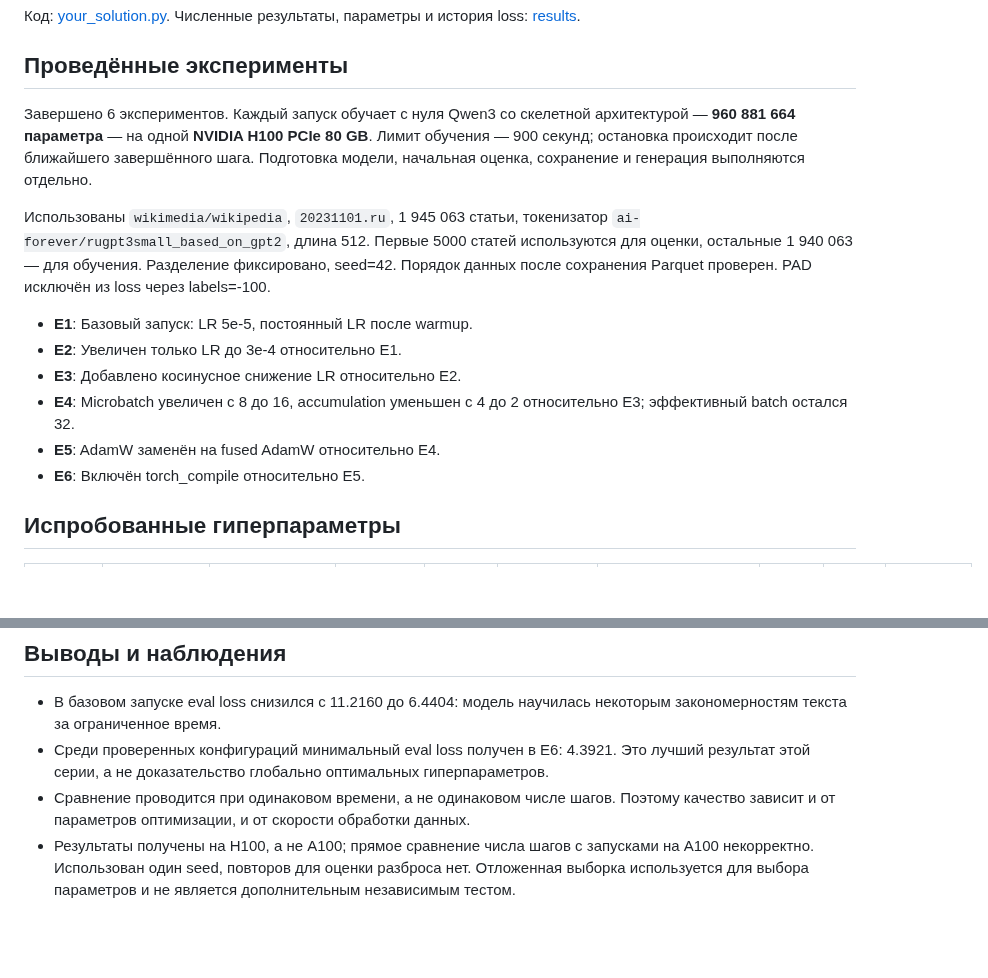
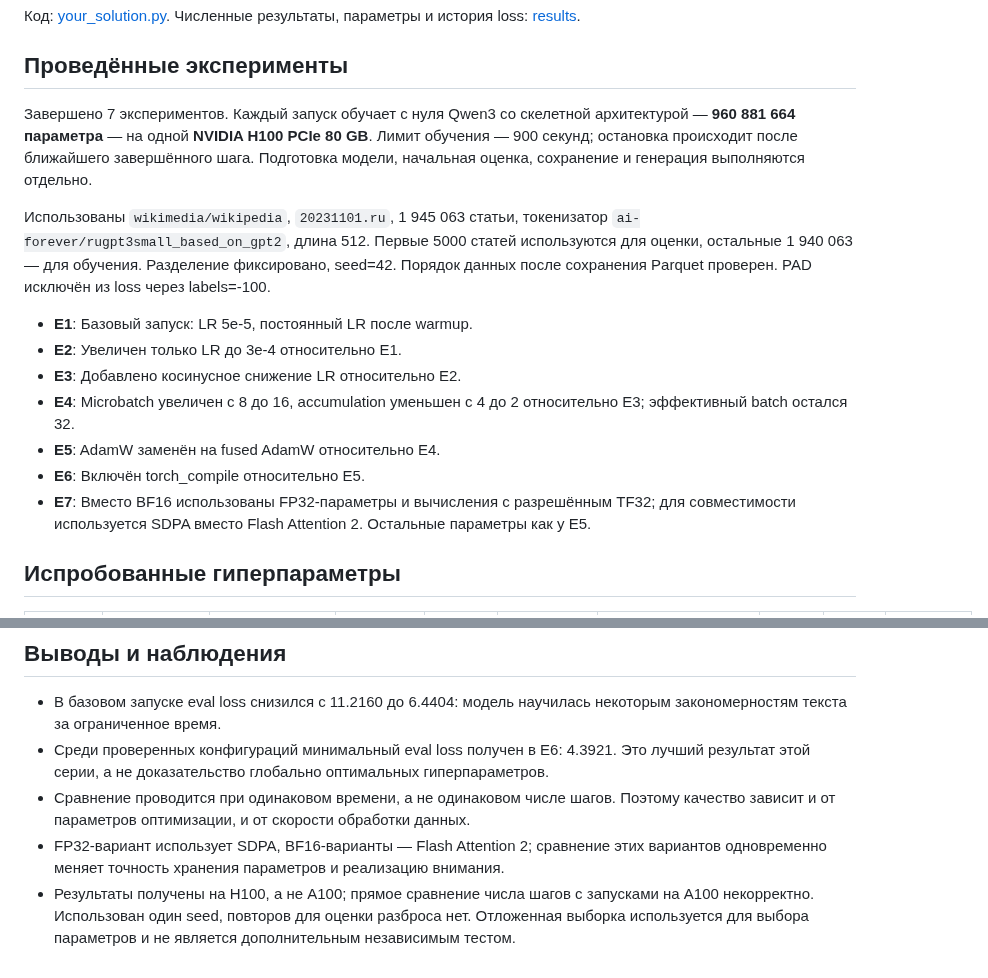
Before and after one commit to DenisMRH/llm-hse-course, a Markdown page: hw1_report.md, 2 parts joined by grey strips. Drawn GitHub-style; blank space fills up the shorter version.

```diff
--- a/hw1_report.md
+++ b/hw1_report.md
@@ -6,7 +6,7 @@
 
 ## Проведённые эксперименты
 
-Завершено 6 экспериментов. Каждый запуск обучает с нуля Qwen3 со скелетной архитектурой — **960 881 664 параметра** — на одной **NVIDIA H100 PCIe 80 GB**. Лимит обучения — 900 секунд; остановка происходит после ближайшего завершённого шага. Подготовка модели, начальная оценка, сохранение и генерация выполняются отдельно.
+Завершено 7 экспериментов. Каждый запуск обучает с нуля Qwen3 со скелетной архитектурой — **960 881 664 параметра** — на одной **NVIDIA H100 PCIe 80 GB**. Лимит обучения — 900 секунд; остановка происходит после ближайшего завершённого шага. Подготовка модели, начальная оценка, сохранение и генерация выполняются отдельно.
 
 Использованы `wikimedia/wikipedia`, `20231101.ru`, 1 945 063 статьи, токенизатор `ai-forever/rugpt3small_based_on_gpt2`, длина 512. Первые 5000 статей используются для оценки, остальные 1 940 063 — для обучения. Разделение фиксировано, seed=42. Порядок данных после сохранения Parquet проверен. PAD исключён из loss через labels=-100.
 
@@ -16,6 +16,7 @@
 - **E4**: Microbatch увеличен с 8 до 16, accumulation уменьшен с 4 до 2 относительно E3; эффективный batch остался 32.
 - **E5**: AdamW заменён на fused AdamW относительно E4.
 - **E6**: Включён torch_compile относительно E5.
+- **E7**: Вместо BF16 использованы FP32-параметры и вычисления с разрешённым TF32; для совместимости используется SDPA вместо Flash Attention 2. Остальные параметры как у E5.
 
 ## Испробованные гиперпараметры
 
@@ -173,4 +176,5 @@
 - В базовом запуске eval loss снизился с 11.2160 до 6.4404: модель научилась некоторым закономерностям текста за ограниченное время.
 - Среди проверенных конфигураций минимальный eval loss получен в E6: 4.3921. Это лучший результат этой серии, а не доказательство глобально оптимальных гиперпараметров.
 - Сравнение проводится при одинаковом времени, а не одинаковом числе шагов. Поэтому качество зависит и от параметров оптимизации, и от скорости обработки данных.
+- FP32-вариант использует SDPA, BF16-варианты — Flash Attention 2; сравнение этих вариантов одновременно меняет точность хранения параметров и реализацию внимания.
 - Результаты получены на H100, а не A100; прямое сравнение числа шагов с запусками на A100 некорректно. Использован один seed, повторов для оценки разброса нет. Отложенная выборка используется для выбора параметров и не является дополнительным независимым тестом.
```
Also changed, not shown: other parts of hw1_report.md (+4 -2 lines), results/e7_fp32_tf32_loss.png (added), results/eval_loss_comparison.png, results/train_loss_comparison.png, 6 other files.
